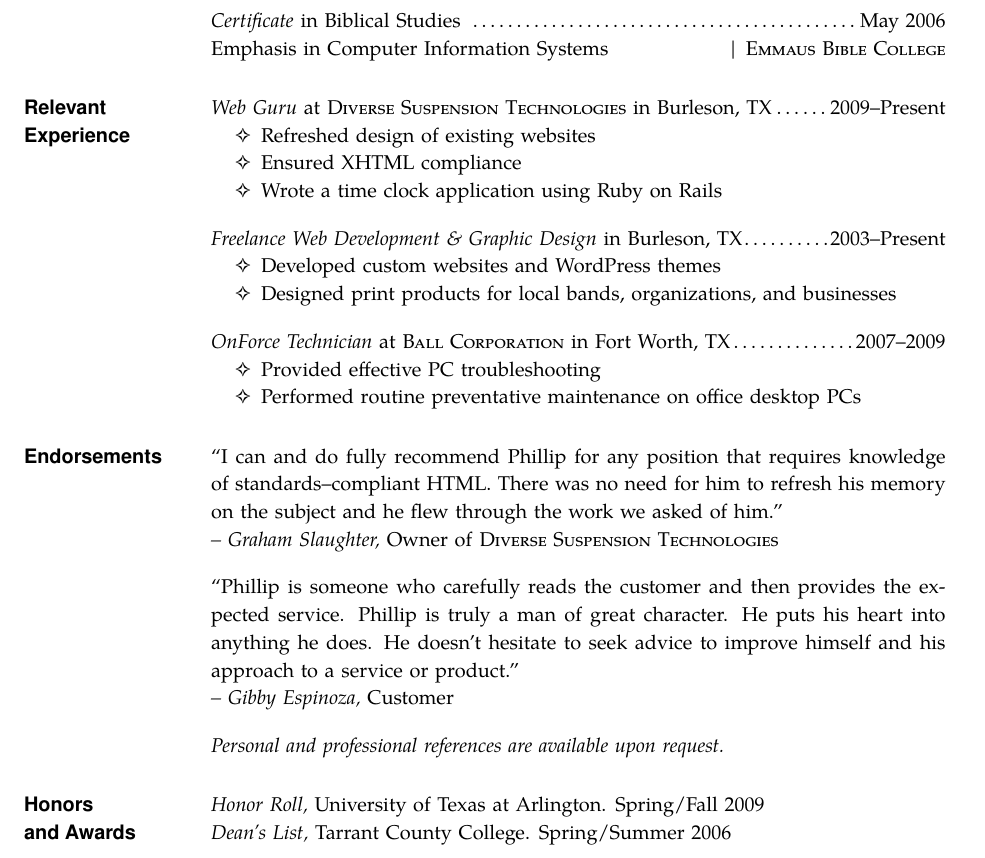
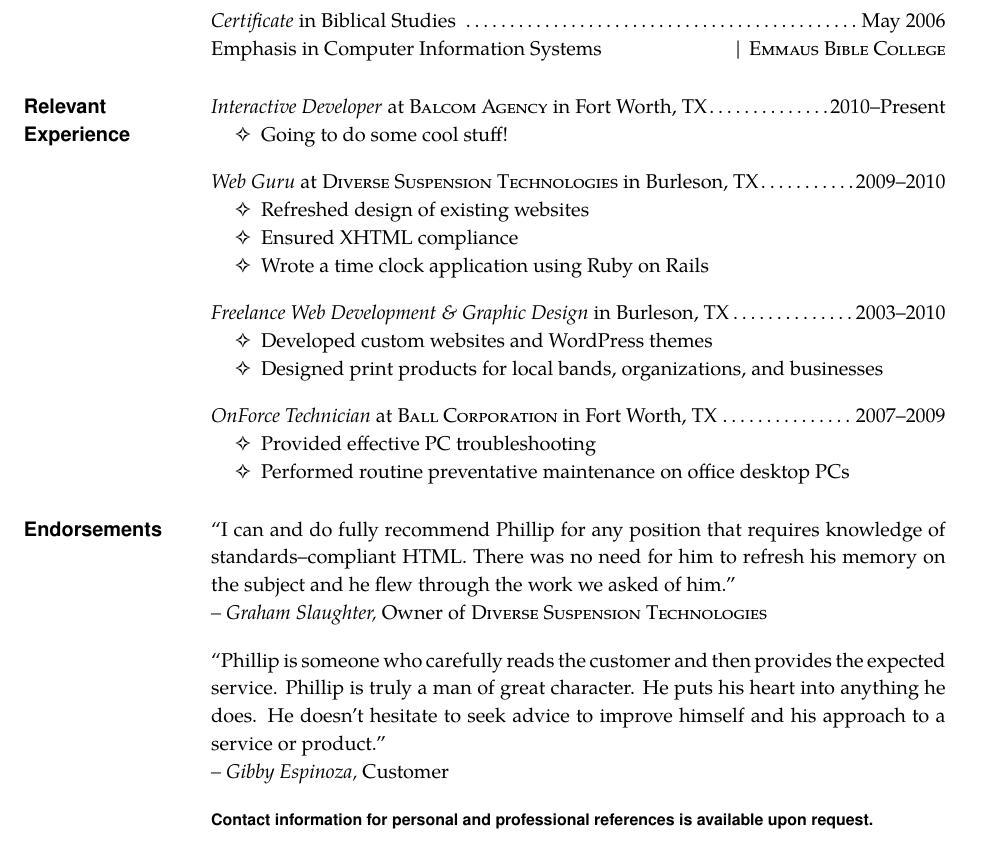
Before and after one commit to vfulco/resume-4, a LaTeX CV (phillip.ridlen.resume.tex): part of the page, cut so that both start at the same text. The pictures show the PDF file phillip.ridlen.resume.pdf that the author committed with the source.

Commit message:
Updated resume to include Balcom Agency and removed 'Honors and Awards' section (for now--just commented out)

```diff
--- a/phillip.ridlen.resume.tex
+++ b/phillip.ridlen.resume.tex
@@ -63,8 +63,14 @@
 
 \section{\textsf{Relevant \\ Experience}}
 
+                \textit{Interactive Developer}
+				 at \textsc{Balcom Agency} in Fort Worth, TX\dotfill 2010--Present
+				 \begin{itemize} \itemsep -2pt %reduce space between items
+				 	\item Going to do some cool stuff!
+				 \end{itemize}
+
                 \textit{Web Guru}
-                 at \textsc{Diverse Suspension Technologies} in Burleson, TX\dotfill 2009--Present
+                 at \textsc{Diverse Suspension Technologies} in Burleson, TX\dotfill 2009--2010
                  \begin{itemize} \itemsep -2pt %reduce space between items
                    \item Refreshed design of existing websites
                    \item Ensured XHTML compliance
@@ -72,7 +78,7 @@
                 \end{itemize}
 
                 \textit{Freelance Web Development \textrm{\&} Graphic Design}
-                in Burleson, TX\dotfill 2003--Present
+                in Burleson, TX\dotfill 2003--2010
                 \begin{itemize} \itemsep -2pt %reduce space between items
                   \item Developed custom websites and WordPress themes
                   \item Designed print products for local bands, organizations, and businesses
@@ -99,13 +105,13 @@
                 to improve himself and his approach to a service or product.''                    \\
                 \textit{-- Gibby Espinoza,} Customer
 
-                \textit{Personal and professional references are available upon request.}
+                \textsf{\textbf{\footnotesize Contact information for personal and professional references is available upon request.}}
 
-
-\section{\textsf{Honors \\and Awards}}
-
-                \textit{Honor Roll,} University of Texas at Arlington. Spring/Fall 2009 \\
-                \textit{Dean's List,} Tarrant County College. Spring/Summer 2006
+% Probably not going to need this section anymore
+% \section{\textsf{Honors \\and Awards}}
+%
+%                 \textit{Honor Roll,} University of Texas at Arlington. Spring/Fall 2009 \\
+%                 \textit{Dean's List,} Tarrant County College. Spring/Summer 2006
 
 \end{resume}
 \end{document}
```
Also changed, not shown: phillip.ridlen.resume.pdf.
